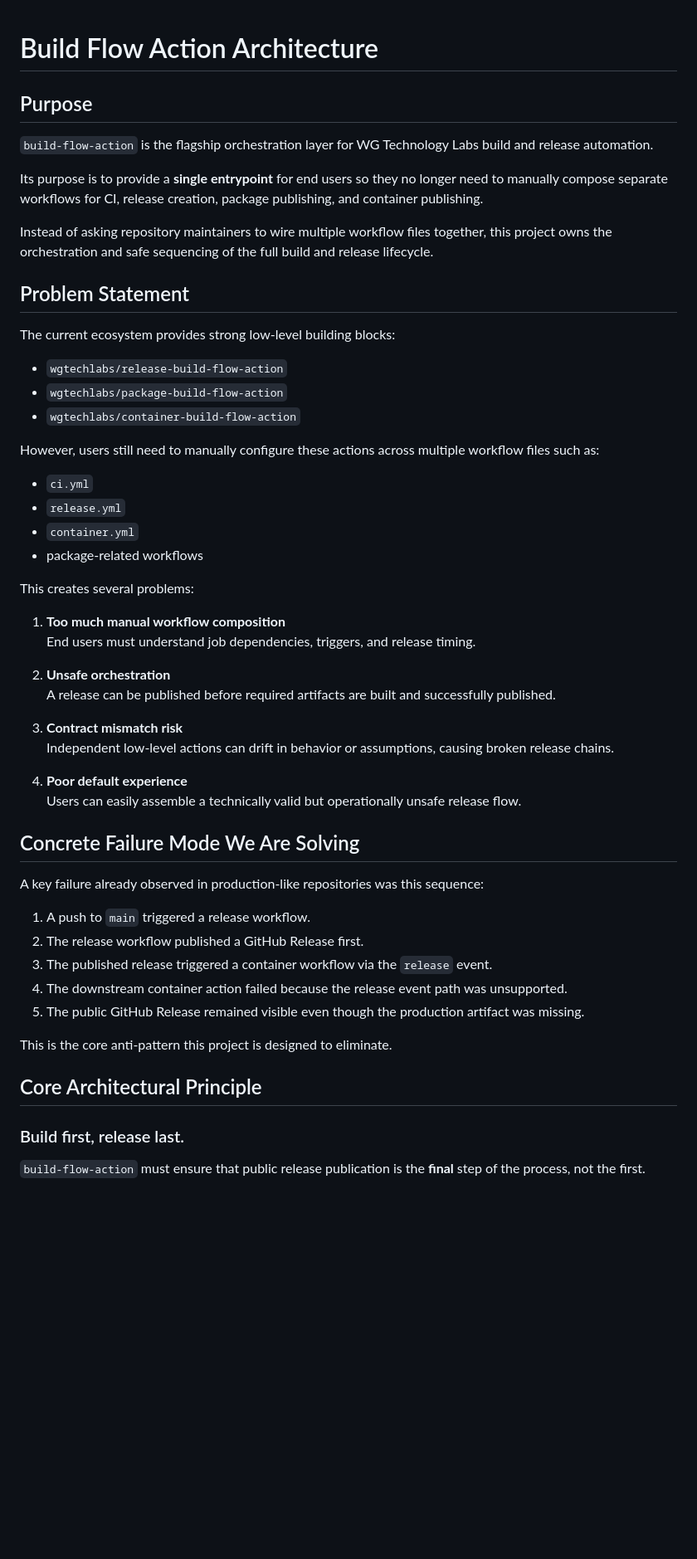
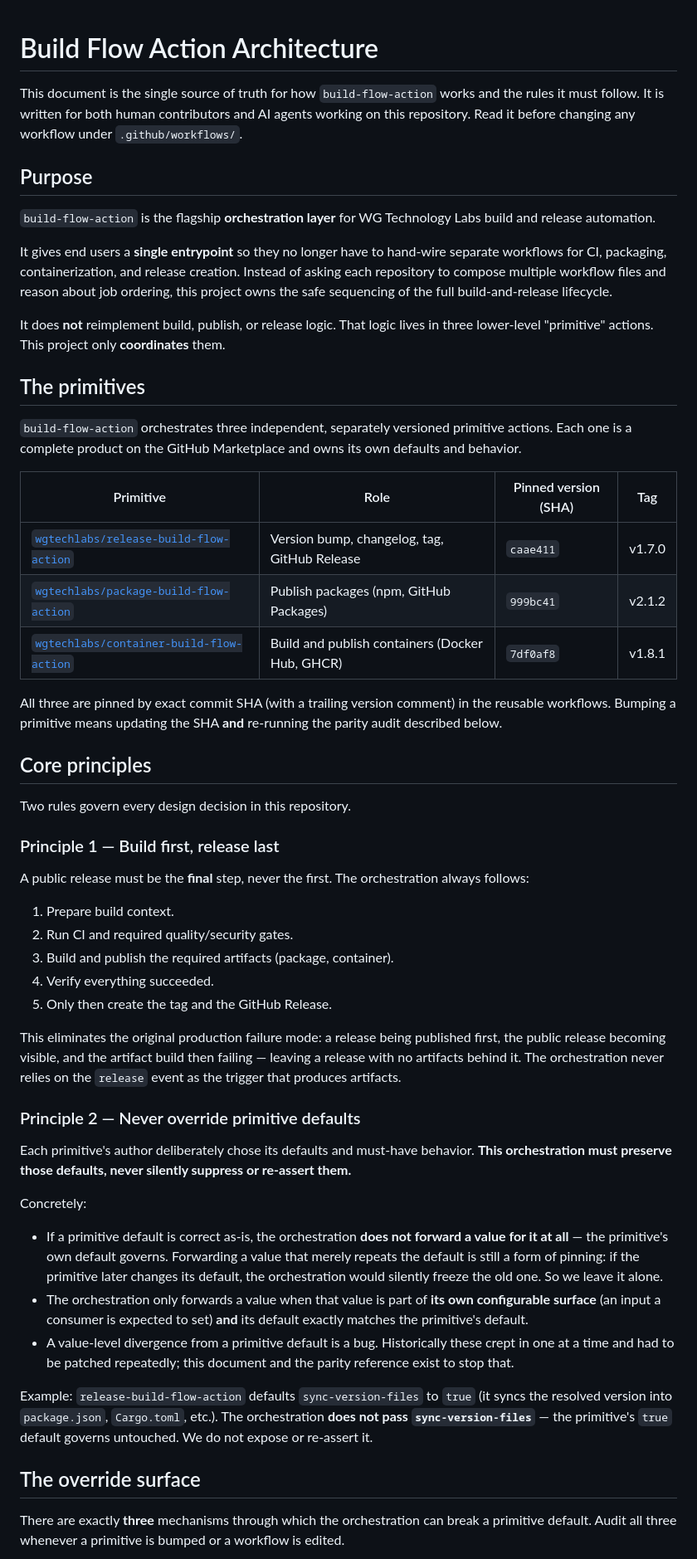
Before and after one commit to wgtechlabs/build-flow-action, a Markdown page: docs/architecture.md, the part around one of its changes. Shown at 83% size. Drawn GitHub-style; blank space fills up the shorter version.

```diff
--- a/docs/architecture.md
+++ b/docs/architecture.md
@@ -1,57 +1,56 @@
 # Build Flow Action Architecture
+
+This document is the single source of truth for how `build-flow-action` works and the rules it must follow. It is written for both human contributors and AI agents working on this repository. Read it before changing any workflow under `.github/workflows/`.
 
 ## Purpose
 
-`build-flow-action` is the flagship orchestration layer for WG Technology Labs build and release automation.
+`build-flow-action` is the flagship **orchestration layer** for WG Technology Labs build and release automation.
 
-Its purpose is to provide a **single entrypoint** for end users so they no longer need to manually compose separate workflows for CI, release creation, package publishing, and container publishing.
+It gives end users a **single entrypoint** so they no longer have to hand-wire separate workflows for CI, packaging, containerization, and release creation. Instead of asking each repository to compose multiple workflow files and reason about job ordering, this project owns the safe sequencing of the full build-and-release lifecycle.
 
-Instead of asking repository maintainers to wire multiple workflow files together, this project owns the orchestration and safe sequencing of the full build and release lifecycle.
+It does **not** reimplement build, publish, or release logic. That logic lives in three lower-level "primitive" actions. This project only **coordinates** them.
 
-## Problem Statement
+## The primitives
 
-The current ecosystem provides strong low-level building blocks:
+`build-flow-action` orchestrates three independent, separately versioned primitive actions. Each one is a complete product on the GitHub Marketplace and owns its own defaults and behavior.
 
-- `wgtechlabs/release-build-flow-action`
-- `wgtechlabs/package-build-flow-action`
-- `wgtechlabs/container-build-flow-action`
+| Primitive | Role | Pinned version (SHA) | Tag |
+|-----------|------|----------------------|-----|
+| [`wgtechlabs/release-build-flow-action`](https://github.com/wgtechlabs/release-build-flow-action) | Version bump, changelog, tag, GitHub Release | `caae411` | v1.7.0 |
+| [`wgtechlabs/package-build-flow-action`](https://github.com/wgtechlabs/package-build-flow-action) | Publish packages (npm, GitHub Packages) | `999bc41` | v2.1.2 |
+| [`wgtechlabs/container-build-flow-action`](https://github.com/wgtechlabs/container-build-flow-action) | Build and publish containers (Docker Hub, GHCR) | `7df0af8` | v1.8.1 |
 
-However, users still need to manually configure these actions across multiple workflow files such as:
+All three are pinned by exact commit SHA (with a trailing version comment) in the reusable workflows. Bumping a primitive means updating the SHA **and** re-running the parity audit described below.
 
-- `ci.yml`
-- `release.yml`
-- `container.yml`
-- package-related workflows
+## Core principles
 
-This creates several problems:
+Two rules govern every design decision in this repository.
 
-1. **Too much manual workflow composition**
-   End users must understand job dependencies, triggers, and release timing.
+### Principle 1 — Build first, release last
 
-2. **Unsafe orchestration**
-   A release can be published before required artifacts are built and successfully published.
+A public release must be the **final** step, never the first. The orchestration always follows:
 
-3. **Contract mismatch risk**
-   Independent low-level actions can drift in behavior or assumptions, causing broken release chains.
+1. Prepare build context.
+2. Run CI and required quality/security gates.
+3. Build and publish the required artifacts (package, container).
+4. Verify everything succeeded.
+5. Only then create the tag and the GitHub Release.
 
-4. **Poor default experience**
-   Users can easily assemble a technically valid but operationally unsafe release flow.
+This eliminates the original production failure mode: a release being published first, the public release becoming visible, and the artifact build then failing — leaving a release with no artifacts behind it. The orchestration never relies on the `release` event as the trigger that produces artifacts.
 
-## Concrete Failure Mode We Are Solving
+### Principle 2 — Never override primitive defaults
 
-A key failure already observed in production-like repositories was this sequence:
+Each primitive's author deliberately chose its defaults and must-have behavior. **This orchestration must preserve those defaults, never silently suppress or re-assert them.**
 
-1. A push to `main` triggered a release workflow.
-2. The release workflow published a GitHub Release first.
-3. The published release triggered a container workflow via the `release` event.
-4. The downstream container action failed because the release event path was unsupported.
-5. The public GitHub Release remained visible even though the production artifact was missing.
+Concretely:
 
-This is the core anti-pattern this project is designed to eliminate.
+- If a primitive default is correct as-is, the orchestration **does not forward a value for it at all** — the primitive's own default governs. Forwarding a value that merely repeats the default is still a form of pinning: if the primitive later changes its default, the orchestration would silently freeze the old one. So we leave it alone.
+- The orchestration only forwards a value when that value is part of **its own configurable surface** (an input a consumer is expected to set) **and** its default exactly matches the primitive's default.
+- A value-level divergence from a primitive default is a bug. Historically these crept in one at a time and had to be patched repeatedly; this document and the parity reference exist to stop that.
 
-## Core Architectural Principle
+Example: `release-build-flow-action` defaults `sync-version-files` to `true` (it syncs the resolved version into `package.json`, `Cargo.toml`, etc.). The orchestration **does not pass `sync-version-files`** — the primitive's `true` default governs untouched. We do not expose or re-assert it.
 
-### Build first, release last.
+## The override surface
 
-`build-flow-action` must ensure that public release publication is the **final** step of the process, not the first.
+There are exactly **three** mechanisms through which the orchestration can break a primitive default. Audit all three whenever a primitive is bumped or a workflow is edited.
 
```
Also changed, not shown: other parts of docs/architecture.md (+75 -186 lines).
